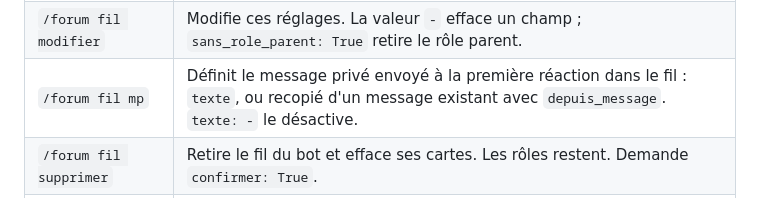
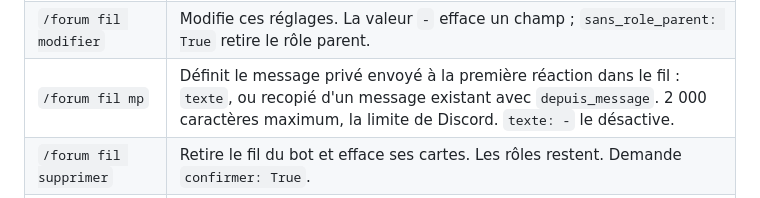
Before and after one commit to Romain-Deleglise/Bot-PauseIA-Animation---Integration-membres-Discord, a Markdown page: docs/guide.md, the part around the change. GitHub-like rendering.

```diff
--- a/docs/guide.md
+++ b/docs/guide.md
@@ -59,7 +59,7 @@ Réservées aux rôles de `MANAGE_ROLE_IDS`. Les réponses ne sont visibles que
 |---|---|
 | `/forum fil créer` | Rattache un fil Discord existant : nom, couleur, illustration, introduction, rôle parent. |
 | `/forum fil modifier` | Modifie ces réglages. La valeur `-` efface un champ ; `sans_role_parent: True` retire le rôle parent. |
-| `/forum fil mp` | Définit le message privé envoyé à la première réaction dans le fil : `texte`, ou recopié d'un message existant avec `depuis_message`. `texte: -` le désactive. |
+| `/forum fil mp` | Définit le message privé envoyé à la première réaction dans le fil : `texte`, ou recopié d'un message existant avec `depuis_message`. 2 000 caractères maximum, la limite de Discord. `texte: -` le désactive. |
 | `/forum fil supprimer` | Retire le fil du bot et efface ses cartes. Les rôles restent. Demande `confirmer: True`. |
 | `/forum fil liste` | Liste les fils et leurs réglages. |
 
```
Also changed, not shown: CLAUDE.md (+3 -2 lines).
